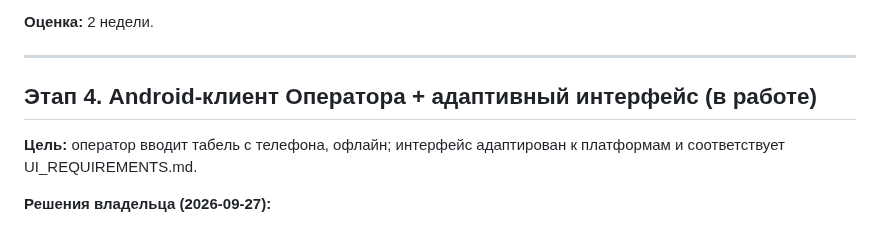
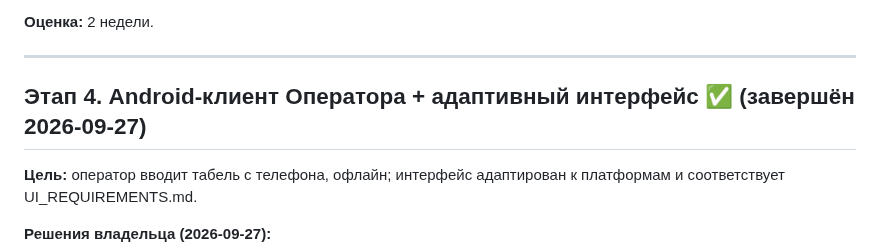
Before and after one commit to likafarm/timesheet_kfh, a Markdown page: DEVELOPMENT_PLAN.md, the part around the change. Rendered like a GitHub page.

Commit message:
План: этап 4 завершён
Co-Authored-By: Claude Opus 5.5 <noreply@anthropic.com>

```diff
--- a/DEVELOPMENT_PLAN.md
+++ b/DEVELOPMENT_PLAN.md
@@ -208,7 +208,7 @@ timesheet_kfh/
 
 ---
 
-## Этап 4. Android-клиент Оператора + адаптивный интерфейс (в работе)
+## Этап 4. Android-клиент Оператора + адаптивный интерфейс ✅ (завершён 2026-09-27)
 
 **Цель:** оператор вводит табель с телефона, офлайн; интерфейс адаптирован к платформам и соответствует UI_REQUIREMENTS.md.
 
```
